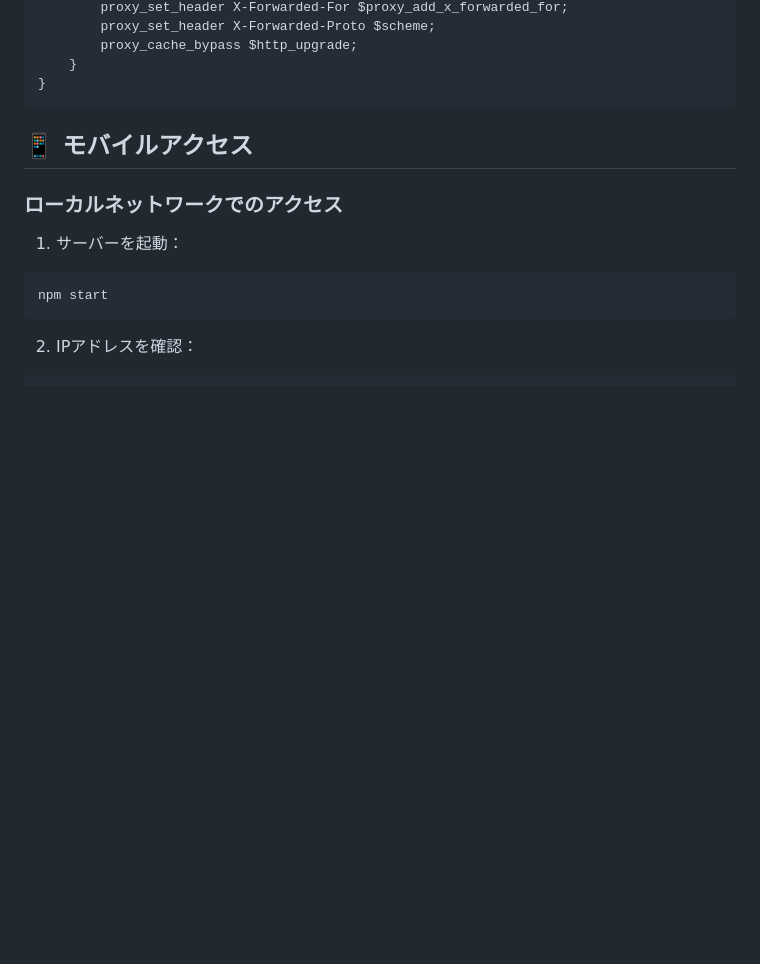
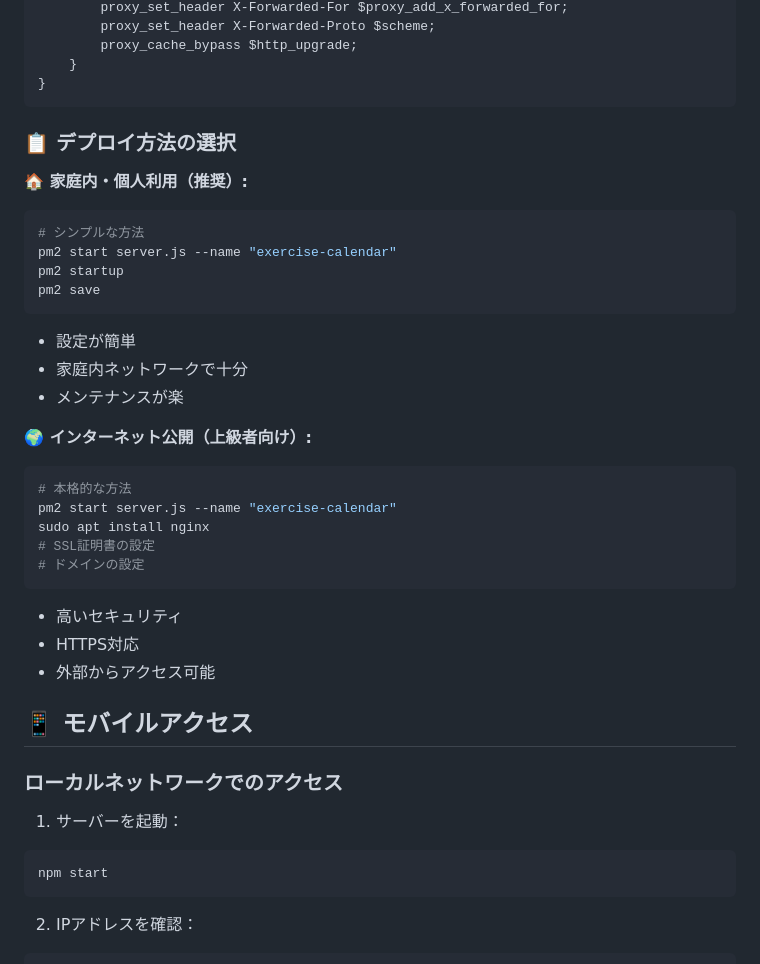
Before and after one commit to kuninet/simple-exercise-calendar, a Markdown page: INSTALLATION.md, the part around the change printed below. GitHub-like rendering; blank space fills up the shorter version.

````diff
--- a/INSTALLATION.md
+++ b/INSTALLATION.md
@@ -269,6 +297,31 @@ server {
     }
 }
 ```
+
+### 📋 デプロイ方法の選択
+
+**🏠 家庭内・個人利用（推奨）:**
+```bash
+# シンプルな方法
+pm2 start server.js --name "exercise-calendar"
+pm2 startup
+pm2 save
+```
+- 設定が簡単
+- 家庭内ネットワークで十分
+- メンテナンスが楽
+
+**🌍 インターネット公開（上級者向け）:**
+```bash
+# 本格的な方法
+pm2 start server.js --name "exercise-calendar"
+sudo apt install nginx
+# SSL証明書の設定
+# ドメインの設定
+```
+- 高いセキュリティ
+- HTTPS対応
+- 外部からアクセス可能
 
 ## 📱 モバイルアクセス
 
````
Also changed, not shown: other parts of INSTALLATION.md (+32 -4 lines).
